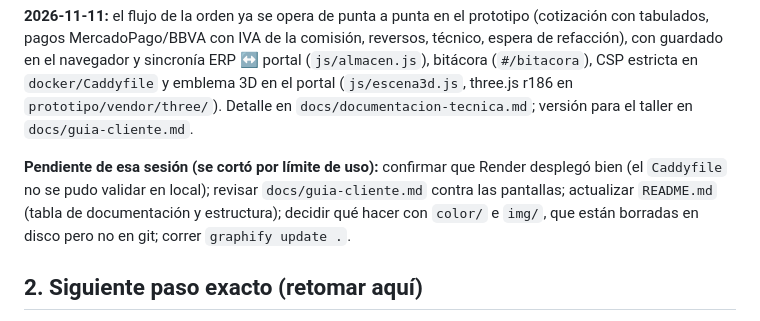
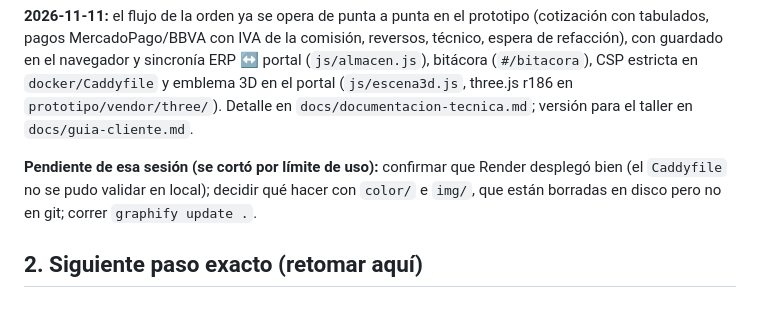
Before and after one commit to leonardoaguilar117/ERP-Fortaleza-Servicar, a Markdown page: PROGRESO.md, the part around the change. Drawn GitHub-style.

```diff
--- a/PROGRESO.md
+++ b/PROGRESO.md
@@ -22,7 +22,7 @@
 
 **2026-11-11:** el flujo de la orden ya se opera de punta a punta en el prototipo (cotización con tabulados, pagos MercadoPago/BBVA con IVA de la comisión, reversos, técnico, espera de refacción), con guardado en el navegador y sincronía ERP ↔ portal (`js/almacen.js`), bitácora (`#/bitacora`), CSP estricta en `docker/Caddyfile` y emblema 3D en el portal (`js/escena3d.js`, three.js r186 en `prototipo/vendor/three/`). Detalle en `docs/documentacion-tecnica.md`; versión para el taller en `docs/guia-cliente.md`.
 
-**Pendiente de esa sesión (se cortó por límite de uso):** confirmar que Render desplegó bien (el `Caddyfile` no se pudo validar en local); revisar `docs/guia-cliente.md` contra las pantallas; actualizar `README.md` (tabla de documentación y estructura); decidir qué hacer con `color/` e `img/`, que están borradas en disco pero no en git; correr `graphify update .`.
+**Pendiente de esa sesión (se cortó por límite de uso):** confirmar que Render desplegó bien (el `Caddyfile` no se pudo validar en local); decidir qué hacer con `color/` e `img/`, que están borradas en disco pero no en git; correr `graphify update .`.
 
 ## 2. Siguiente paso exacto (retomar aquí)
 
```
Also changed, not shown: README.md (+5 -1 lines), docs/guia-cliente.md (+1 -1 lines).
